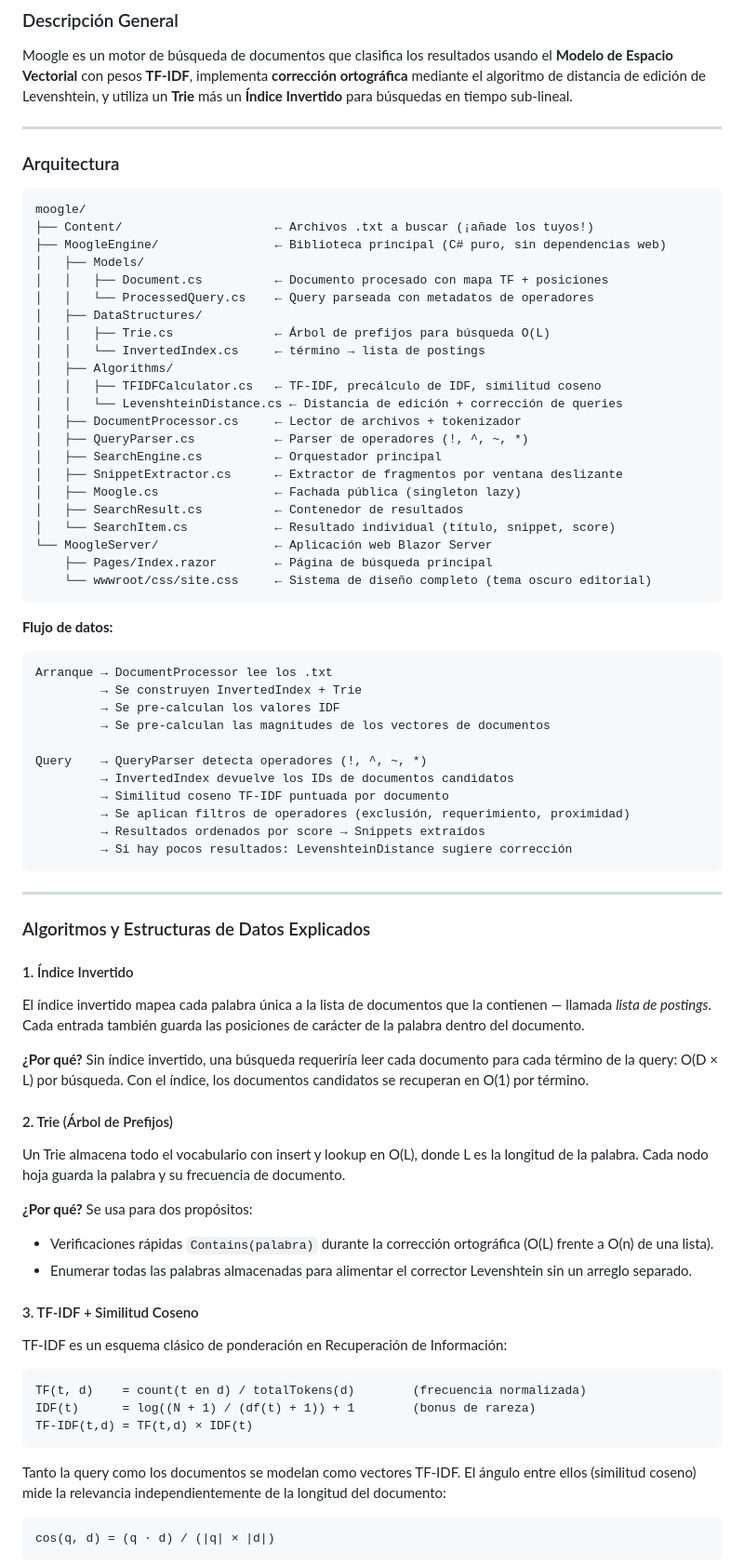
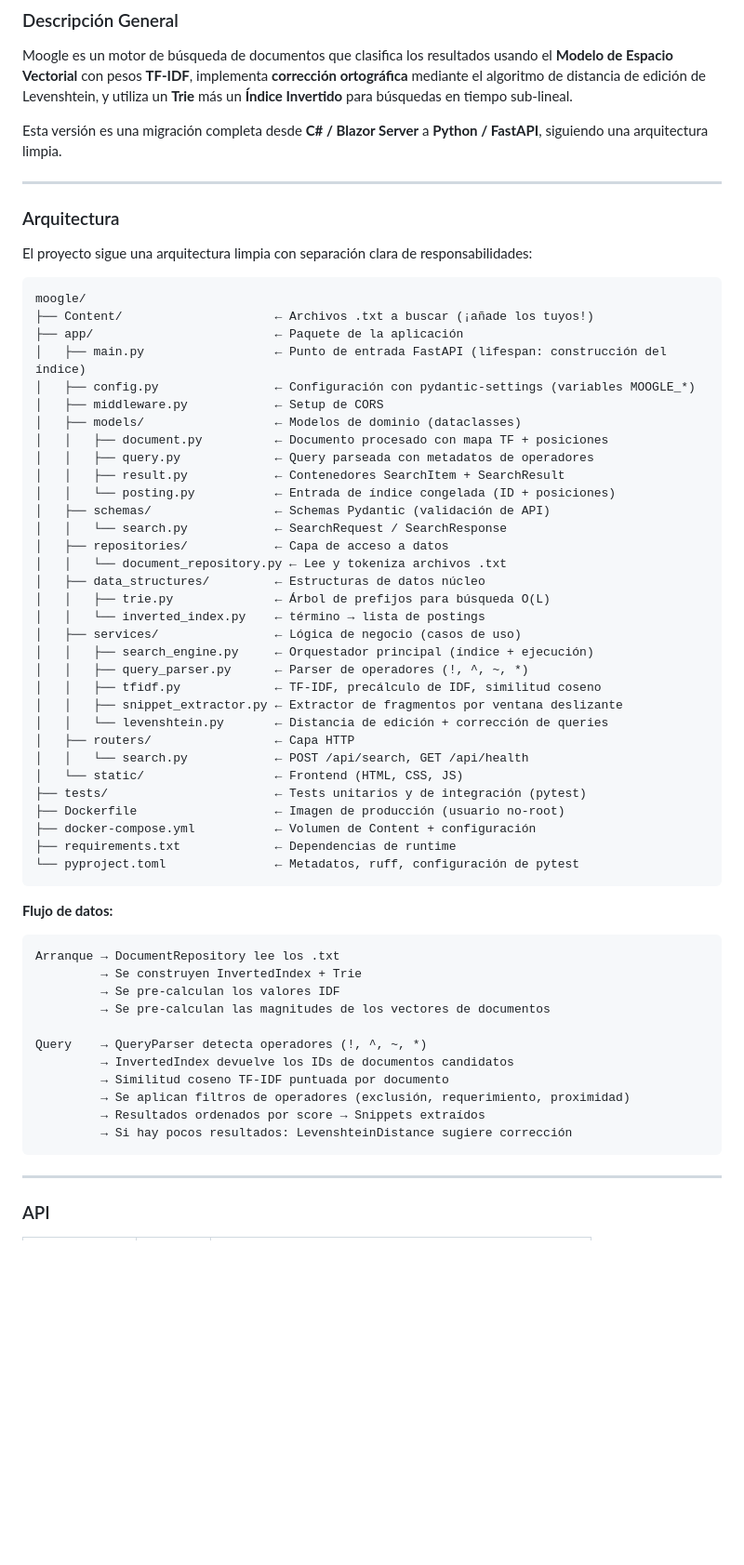
Before and after one commit to xcaim04/Moogle-, a Markdown page: README.md, the part around one of its changes. Shown at 93% size. Drawn GitHub-style; blank space fills up the shorter version.

````diff
--- a/README.md
+++ b/README.md
@@ -226,39 +241,53 @@ MIT — see [LICENSE](LICENSE).
 
 Moogle es un motor de búsqueda de documentos que clasifica los resultados usando el **Modelo de Espacio Vectorial** con pesos **TF-IDF**, implementa **corrección ortográfica** mediante el algoritmo de distancia de edición de Levenshtein, y utiliza un **Trie** más un **Índice Invertido** para búsquedas en tiempo sub-lineal.
 
+Esta versión es una migración completa desde **C# / Blazor Server** a **Python / FastAPI**, siguiendo una arquitectura limpia.
+
 ---
 
 ### Arquitectura
 
+El proyecto sigue una arquitectura limpia con separación clara de responsabilidades:
+
 ```
 moogle/
 ├── Content/                     ← Archivos .txt a buscar (¡añade los tuyos!)
-├── MoogleEngine/                ← Biblioteca principal (C# puro, sin dependencias web)
-│   ├── Models/
-│   │   ├── Document.cs          ← Documento procesado con mapa TF + posiciones
-│   │   └── ProcessedQuery.cs    ← Query parseada con metadatos de operadores
-│   ├── DataStructures/
-│   │   ├── Trie.cs              ← Árbol de prefijos para búsqueda O(L)
-│   │   └── InvertedIndex.cs     ← término → lista de postings
-│   ├── Algorithms/
-│   │   ├── TFIDFCalculator.cs   ← TF-IDF, precálculo de IDF, similitud coseno
-│   │   └── LevenshteinDistance.cs ← Distancia de edición + corrección de queries
-│   ├── DocumentProcessor.cs     ← Lector de archivos + tokenizador
-│   ├── QueryParser.cs           ← Parser de operadores (!, ^, ~, *)
-│   ├── SearchEngine.cs          ← Orquestador principal
-│   ├── SnippetExtractor.cs      ← Extractor de fragmentos por ventana deslizante
-│   ├── Moogle.cs                ← Fachada pública (singleton lazy)
-│   ├── SearchResult.cs          ← Contenedor de resultados
-│   └── SearchItem.cs            ← Resultado individual (título, snippet, score)
-└── MoogleServer/                ← Aplicación web Blazor Server
-    ├── Pages/Index.razor        ← Página de búsqueda principal
-    └── wwwroot/css/site.css     ← Sistema de diseño completo (tema oscuro editorial)
+├── app/                         ← Paquete de la aplicación
+│   ├── main.py                  ← Punto de entrada FastAPI (lifespan: construcción del índice)
+│   ├── config.py                ← Configuración con pydantic-settings (variables MOOGLE_*)
+│   ├── middleware.py            ← Setup de CORS
+│   ├── models/                  ← Modelos de dominio (dataclasses)
+│   │   ├── document.py          ← Documento procesado con mapa TF + posiciones
+│   │   ├── query.py             ← Query parseada con metadatos de operadores
+│   │   ├── result.py            ← Contenedores SearchItem + SearchResult
+│   │   └── posting.py           ← Entrada de índice congelada (ID + posiciones)
+│   ├── schemas/                 ← Schemas Pydantic (validación de API)
+│   │   └── search.py            ← SearchRequest / SearchResponse
+│   ├── repositories/            ← Capa de acceso a datos
+│   │   └── document_repository.py ← Lee y tokeniza archivos .txt
+│   ├── data_structures/         ← Estructuras de datos núcleo
+│   │   ├── trie.py              ← Árbol de prefijos para búsqueda O(L)
+│   │   └── inverted_index.py    ← término → lista de postings
+│   ├── services/                ← Lógica de negocio (casos de uso)
+│   │   ├── search_engine.py     ← Orquestador principal (índice + ejecución)
+│   │   ├── query_parser.py      ← Parser de operadores (!, ^, ~, *)
+│   │   ├── tfidf.py             ← TF-IDF, precálculo de IDF, similitud coseno
+│   │   ├── snippet_extractor.py ← Extractor de fragmentos por ventana deslizante
+│   │   └── levenshtein.py       ← Distancia de edición + corrección de queries
+│   ├── routers/                 ← Capa HTTP
+│   │   └── search.py            ← POST /api/search, GET /api/health
+│   └── static/                  ← Frontend (HTML, CSS, JS)
+├── tests/                       ← Tests unitarios y de integración (pytest)
+├── Dockerfile                   ← Imagen de producción (usuario no-root)
+├── docker-compose.yml           ← Volumen de Content + configuración
+├── requirements.txt             ← Dependencias de runtime
+└── pyproject.toml               ← Metadatos, ruff, configuración de pytest
 ```
 
 **Flujo de datos:**
 
 ```
-Arranque → DocumentProcessor lee los .txt
+Arranque → DocumentRepository lee los .txt
          → Se construyen InvertedIndex + Trie
          → Se pre-calculan los valores IDF
          → Se pre-calculan las magnitudes de los vectores de documentos
@@ -273,35 +302,5 @@ Query    → QueryParser detecta operadores (!, ^, ~, *)
 
 ---
 
-### Algoritmos y Estructuras de Datos Explicados
+### API
 
-#### 1. Índice Invertido
-
-El índice invertido mapea cada palabra única a la lista de documentos que la contienen — llamada *lista de postings*. Cada entrada también guarda las posiciones de carácter de la palabra dentro del documento.
-
-**¿Por qué?** Sin índice invertido, una búsqueda requeriría leer cada documento para cada término de la query: O(D × L) por búsqueda. Con el índice, los documentos candidatos se recuperan en O(1) por término.
-
-#### 2. Trie (Árbol de Prefijos)
-
-Un Trie almacena todo el vocabulario con insert y lookup en O(L), donde L es la longitud de la palabra. Cada nodo hoja guarda la palabra y su frecuencia de documento.
-
-**¿Por qué?** Se usa para dos propósitos:
-- Verificaciones rápidas `Contains(palabra)` durante la corrección ortográfica (O(L) frente a O(n) de una lista).
-- Enumerar todas las palabras almacenadas para alimentar el corrector Levenshtein sin un arreglo separado.
-
-#### 3. TF-IDF + Similitud Coseno
-
-TF-IDF es un esquema clásico de ponderación en Recuperación de Información:
-
-```
-TF(t, d)    = count(t en d) / totalTokens(d)        (frecuencia normalizada)
-IDF(t)      = log((N + 1) / (df(t) + 1)) + 1        (bonus de rareza)
-TF-IDF(t,d) = TF(t,d) × IDF(t)
-```
-
-Tanto la query como los documentos se modelan como vectores TF-IDF. El ángulo entre ellos (similitud coseno) mide la relevancia independientemente de la longitud del documento:
-
-```
-cos(q, d) = (q · d) / (|q| × |d|)
-```
-
````
Also changed, not shown: other parts of README.md (+137 -138 lines).
